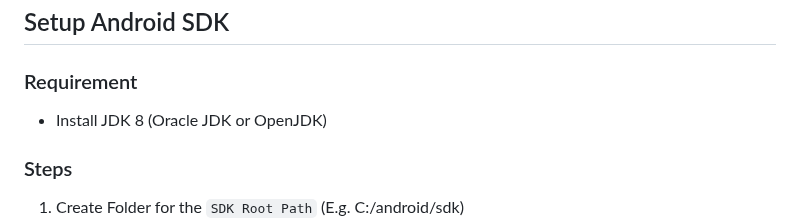
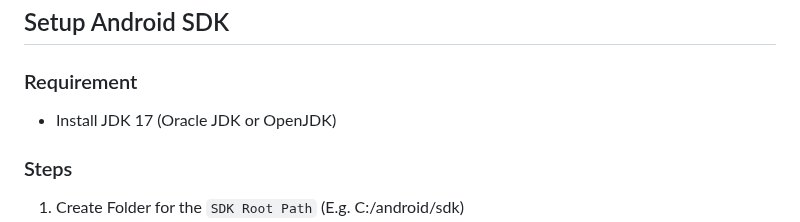
Before and after one commit to toroxx/vscode-avdmanager, a Markdown page: README.md, the part around the change. Drawn GitHub-style.

Commit message:
Update README.md
updated suggested jdk version

```diff
--- a/README.md
+++ b/README.md
@@ -34,8 +34,7 @@ inspired by [oognuyh/vscode-android-emulator-helper](https://github.com/oognuyh/
 ## Setup Android SDK
 
 ### Requirement
-- Install JDK 8 (Oracle JDK or OpenJDK)
-
+- Install JDK 17 (Oracle JDK or OpenJDK)
 
 ### Steps
 
```
